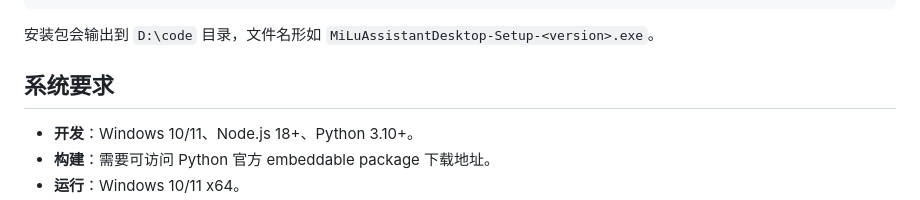
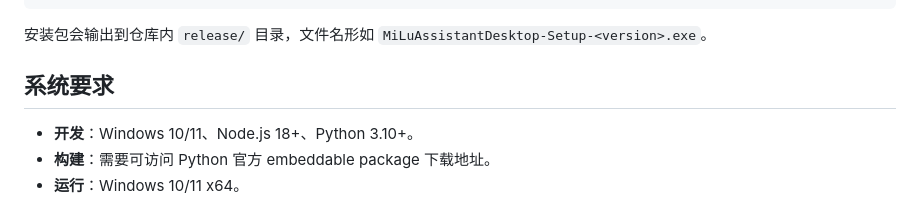
Before and after one commit to White-147/MiLuAssistantDesktop, a Markdown page: README.md, the part around one of its changes. GitHub-like rendering.

Commit message:
docs: README 构建说明补 build-docs 步骤、输出目录改 release/

````diff
--- a/README.md
+++ b/README.md
@@ -72,7 +73,7 @@ powershell -ExecutionPolicy Bypass -File scripts\build-python-env.ps1
 npm run dist   # 国内网络需先设置: set ELECTRON_MIRROR=https://npmmirror.com/mirrors/electron/
 ```
 
-安装包会输出到 `D:\code` 目录，文件名形如 `MiLuAssistantDesktop-Setup-<version>.exe`。
+安装包会输出到仓库内 `release/` 目录，文件名形如 `MiLuAssistantDesktop-Setup-<version>.exe`。
 
 ## 系统要求
 
````
Also changed, not shown: other parts of README.md (+1 -0 lines).
